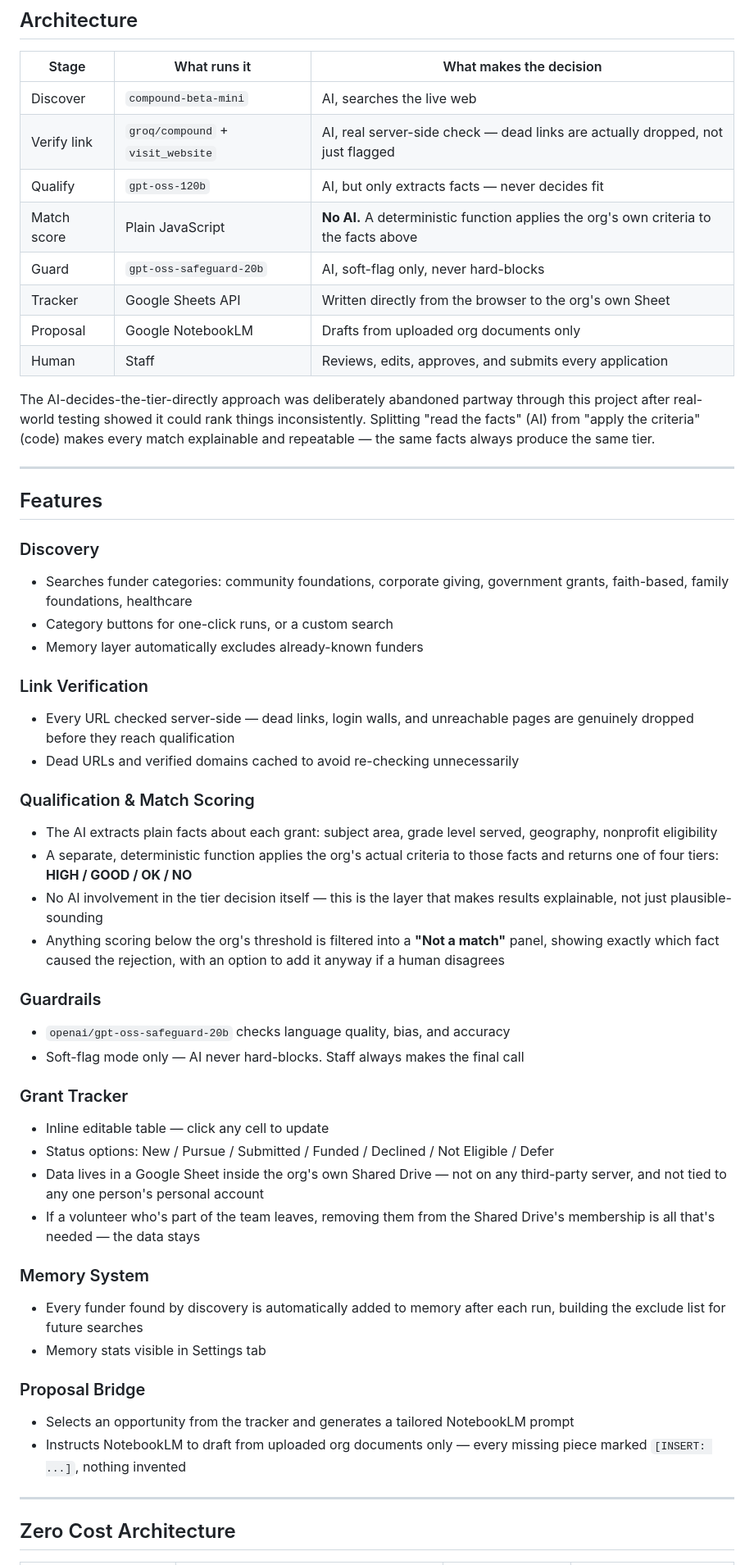
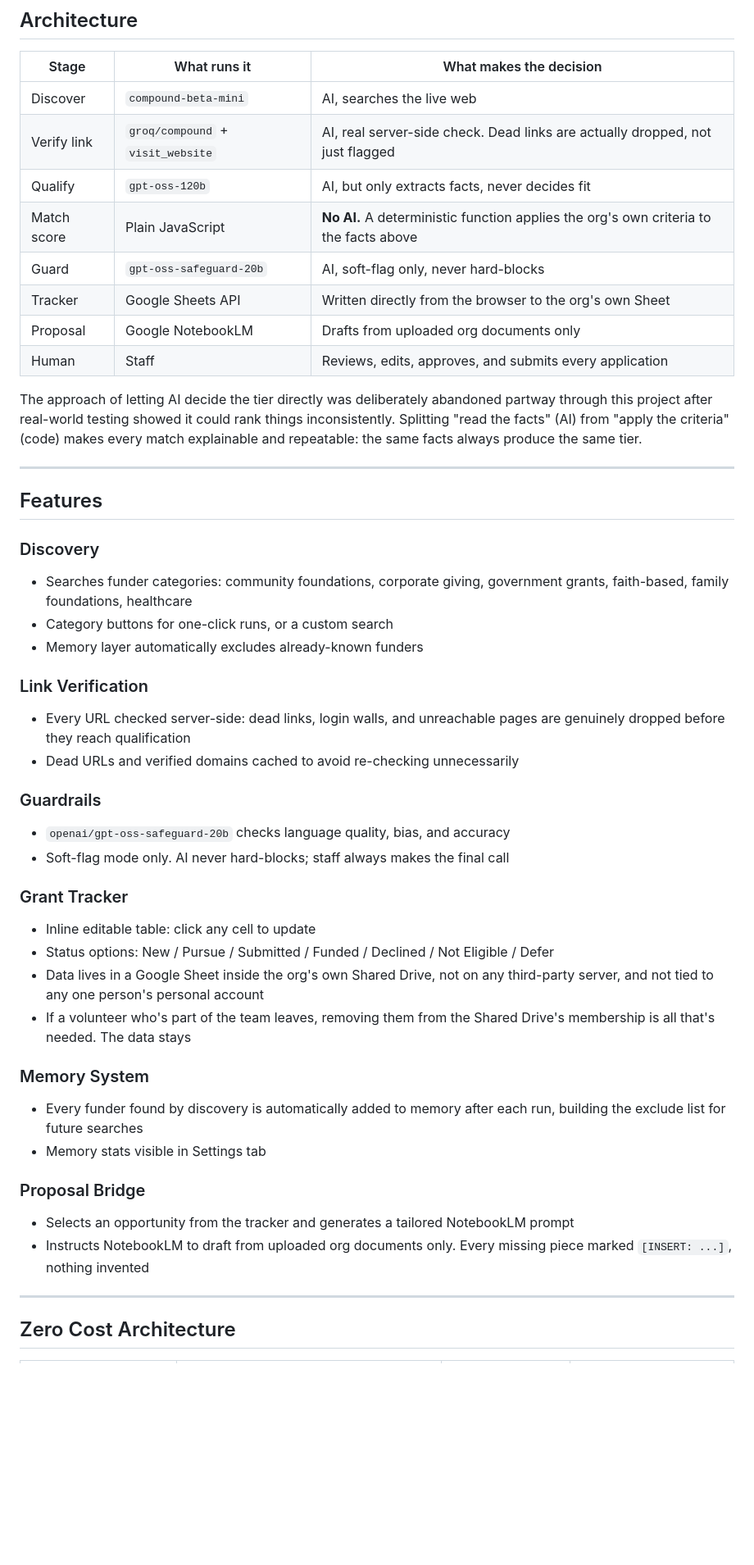
Before and after one commit to mdevi25/fundigo-gip, a Markdown page: README.md, the part around one of its changes. Shown at 82% size. Rendered like a GitHub page; blank space fills up the shorter version.

Commit message:
Remove org-specific Qualification & Match Scoring section from README

```diff
--- a/README.md
+++ b/README.md
@@ -60,15 +60,15 @@ Every result that reaches staff has passed every stage. AI reads and drafts. Det
 | Stage | What runs it | What makes the decision |
 |---|---|---|
 | Discover | `compound-beta-mini` | AI, searches the live web |
-| Verify link | `groq/compound` + `visit_website` | AI, real server-side check — dead links are actually dropped, not just flagged |
-| Qualify | `gpt-oss-120b` | AI, but only extracts facts — never decides fit |
+| Verify link | `groq/compound` + `visit_website` | AI, real server-side check. Dead links are actually dropped, not just flagged |
+| Qualify | `gpt-oss-120b` | AI, but only extracts facts, never decides fit |
 | Match score | Plain JavaScript | **No AI.** A deterministic function applies the org's own criteria to the facts above |
 | Guard | `gpt-oss-safeguard-20b` | AI, soft-flag only, never hard-blocks |
 | Tracker | Google Sheets API | Written directly from the browser to the org's own Sheet |
 | Proposal | Google NotebookLM | Drafts from uploaded org documents only |
 | Human | Staff | Reviews, edits, approves, and submits every application |
 
-The AI-decides-the-tier-directly approach was deliberately abandoned partway through this project after real-world testing showed it could rank things inconsistently. Splitting "read the facts" (AI) from "apply the criteria" (code) makes every match explainable and repeatable — the same facts always produce the same tier.
+The approach of letting AI decide the tier directly was deliberately abandoned partway through this project after real-world testing showed it could rank things inconsistently. Splitting "read the facts" (AI) from "apply the criteria" (code) makes every match explainable and repeatable: the same facts always produce the same tier.
 
 ---
 
@@ -80,24 +80,18 @@ The AI-decides-the-tier-directly approach was deliberately abandoned partway thr
 - Memory layer automatically excludes already-known funders
 
 ### Link Verification
-- Every URL checked server-side — dead links, login walls, and unreachable pages are genuinely dropped before they reach qualification
+- Every URL checked server-side: dead links, login walls, and unreachable pages are genuinely dropped before they reach qualification
 - Dead URLs and verified domains cached to avoid re-checking unnecessarily
-
-### Qualification & Match Scoring
-- The AI extracts plain facts about each grant: subject area, grade level served, geography, nonprofit eligibility
-- A separate, deterministic function applies the org's actual criteria to those facts and returns one of four tiers: **HIGH / GOOD / OK / NO**
-- No AI involvement in the tier decision itself — this is the layer that makes results explainable, not just plausible-sounding
-- Anything scoring below the org's threshold is filtered into a **"Not a match"** panel, showing exactly which fact caused the rejection, with an option to add it anyway if a human disagrees
 
 ### Guardrails
 - `openai/gpt-oss-safeguard-20b` checks language quality, bias, and accuracy
-- Soft-flag mode only — AI never hard-blocks. Staff always makes the final call
+- Soft-flag mode only. AI never hard-blocks; staff always makes the final call
 
 ### Grant Tracker
-- Inline editable table — click any cell to update
+- Inline editable table: click any cell to update
 - Status options: New / Pursue / Submitted / Funded / Declined / Not Eligible / Defer
-- Data lives in a Google Sheet inside the org's own Shared Drive — not on any third-party server, and not tied to any one person's personal account
-- If a volunteer who's part of the team leaves, removing them from the Shared Drive's membership is all that's needed — the data stays
+- Data lives in a Google Sheet inside the org's own Shared Drive, not on any third-party server, and not tied to any one person's personal account
+- If a volunteer who's part of the team leaves, removing them from the Shared Drive's membership is all that's needed. The data stays
 
 ### Memory System
 - Every funder found by discovery is automatically added to memory after each run, building the exclude list for future searches
@@ -105,7 +99,7 @@ The AI-decides-the-tier-directly approach was deliberately abandoned partway thr
 
 ### Proposal Bridge
 - Selects an opportunity from the tracker and generates a tailored NotebookLM prompt
-- Instructs NotebookLM to draft from uploaded org documents only — every missing piece marked `[INSERT: ...]`, nothing invented
+- Instructs NotebookLM to draft from uploaded org documents only. Every missing piece marked `[INSERT: ...]`, nothing invented
 
 ---
 
```
Also changed, not shown: other parts of README.md (+9 -9 lines).
